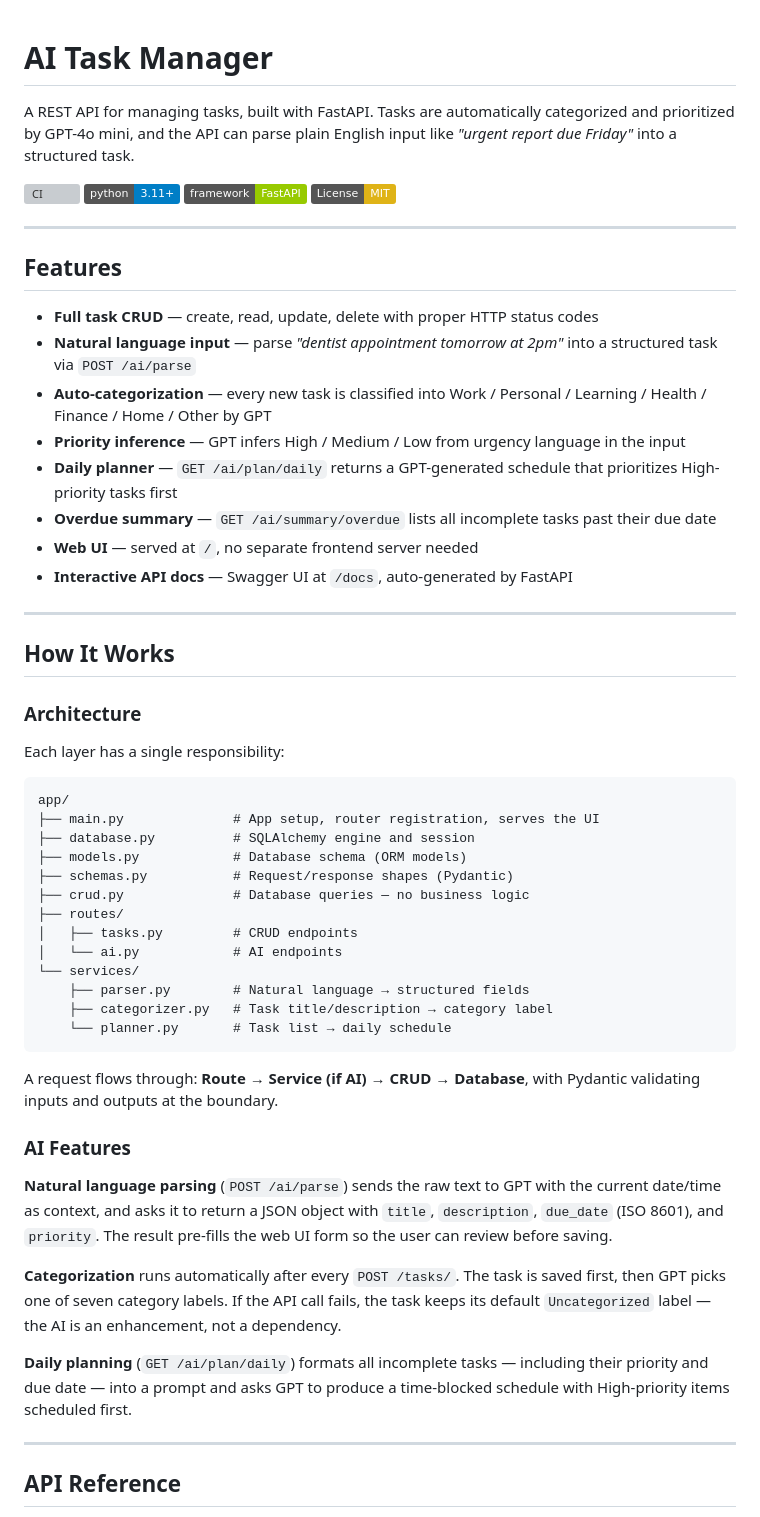
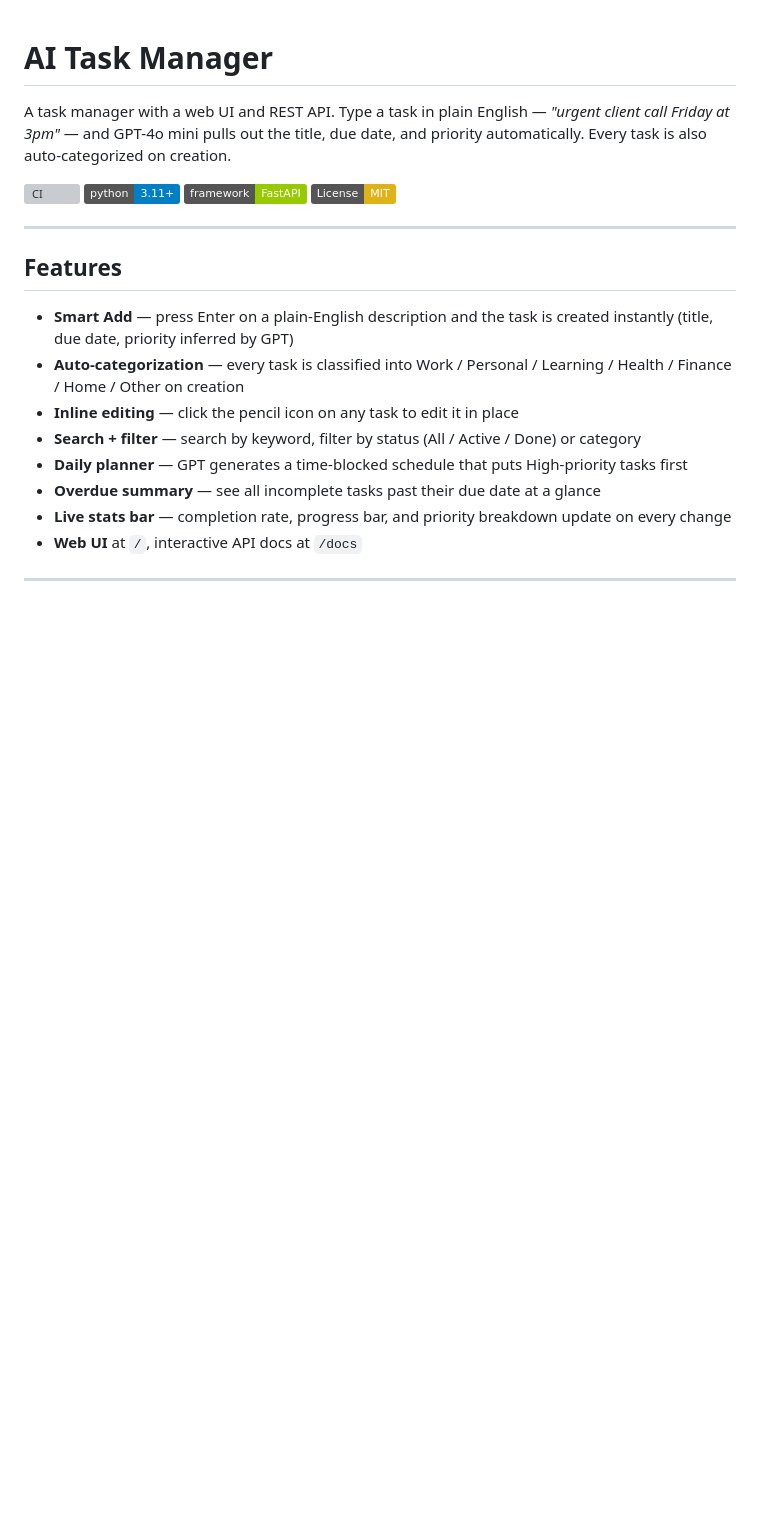
Before and after one commit to mostafazaghoul/AITaskManager, a Markdown page: README.md, the part around one of its changes. GitHub-like rendering; badges without logos; blank space fills up the shorter version; grey boxes are pictures that could not be loaded.

Commit message:
Rewrite README for clarity

````diff
--- a/README.md
+++ b/README.md
@@ -1,6 +1,6 @@
 # AI Task Manager
 
-A REST API for managing tasks, built with FastAPI. Tasks are automatically categorized and prioritized by GPT-4o mini, and the API can parse plain English input like *"urgent report due Friday"* into a structured task.
+A task manager with a web UI and REST API. Type a task in plain English — *"urgent client call Friday at 3pm"* — and GPT-4o mini pulls out the title, due date, and priority automatically. Every task is also auto-categorized on creation.
 
 [![CI](https://github.com/mostafazaghoul/AITaskManager/actions/workflows/ci.yml/badge.svg)](https://github.com/mostafazaghoul/AITaskManager/actions/workflows/ci.yml)
 [![Python](https://img.shields.io/badge/python-3.11+-blue.svg)](https://www.python.org/)
@@ -11,50 +11,14 @@ A REST API for managing tasks, built with FastAPI. Tasks are automatically categ
 
 ## Features
 
-- **Full task CRUD** — create, read, update, delete with proper HTTP status codes
-- **Natural language input** — parse *"dentist appointment tomorrow at 2pm"* into a structured task via `POST /ai/parse`
-- **Auto-categorization** — every new task is classified into Work / Personal / Learning / Health / Finance / Home / Other by GPT
-- **Priority inference** — GPT infers High / Medium / Low from urgency language in the input
-- **Daily planner** — `GET /ai/plan/daily` returns a GPT-generated schedule that prioritizes High-priority tasks first
-- **Overdue summary** — `GET /ai/summary/overdue` lists all incomplete tasks past their due date
-- **Web UI** — served at `/`, no separate frontend server needed
-- **Interactive API docs** — Swagger UI at `/docs`, auto-generated by FastAPI
+- **Smart Add** — press Enter on a plain-English description and the task is created instantly (title, due date, priority inferred by GPT)
+- **Auto-categorization** — every task is classified into Work / Personal / Learning / Health / Finance / Home / Other on creation
+- **Inline editing** — click the pencil icon on any task to edit it in place
+- **Search + filter** — search by keyword, filter by status (All / Active / Done) or category
+- **Daily planner** — GPT generates a time-blocked schedule that puts High-priority tasks first
+- **Overdue summary** — see all incomplete tasks past their due date at a glance
+- **Live stats bar** — completion rate, progress bar, and priority breakdown update on every change
+- **Web UI** at `/`, interactive API docs at `/docs`
 
 ---
 
-## How It Works
-
-### Architecture
-
-Each layer has a single responsibility:
-
-```
-app/
-├── main.py              # App setup, router registration, serves the UI
-├── database.py          # SQLAlchemy engine and session
-├── models.py            # Database schema (ORM models)
-├── schemas.py           # Request/response shapes (Pydantic)
-├── crud.py              # Database queries — no business logic
-├── routes/
-│   ├── tasks.py         # CRUD endpoints
-│   └── ai.py            # AI endpoints
-└── services/
-    ├── parser.py        # Natural language → structured fields
-    ├── categorizer.py   # Task title/description → category label
-    └── planner.py       # Task list → daily schedule
-```
-
-A request flows through: **Route → Service (if AI) → CRUD → Database**, with Pydantic validating inputs and outputs at the boundary.
-
-### AI Features
-
-**Natural language parsing** (`POST /ai/parse`) sends the raw text to GPT with the current date/time as context, and asks it to return a JSON object with `title`, `description`, `due_date` (ISO 8601), and `priority`. The result pre-fills the web UI form so the user can review before saving.
-
-**Categorization** runs automatically after every `POST /tasks/`. The task is saved first, then GPT picks one of seven category labels. If the API call fails, the task keeps its default `Uncategorized` label — the AI is an enhancement, not a dependency.
-
-**Daily planning** (`GET /ai/plan/daily`) formats all incomplete tasks — including their priority and due date — into a prompt and asks GPT to produce a time-blocked schedule with High-priority items scheduled first.
-
----
-
-## API Reference
-
````
Also changed, not shown: other parts of README.md (+84 -90 lines).
